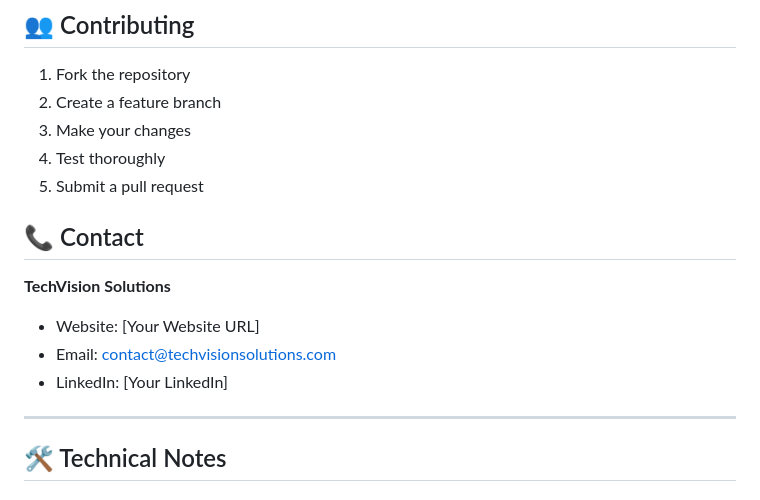
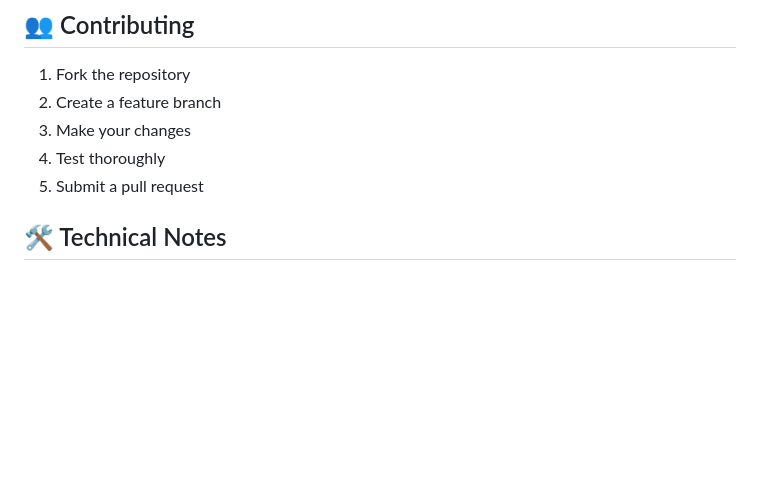
Before and after one commit to Prakshil/TechVision-Solutions-Website, a Markdown page: README.md, the part around the change. GitHub-like rendering; blank space fills up the shorter version.

```diff
--- a/README.md
+++ b/README.md
@@ -204,14 +204,7 @@ This project is open source and available under the [MIT License](LICENSE).
 4. Test thoroughly
 5. Submit a pull request
 
-## 📞 Contact
 
-**TechVision Solutions**
-- Website: [Your Website URL]
-- Email: contact@techvisionsolutions.com
-- LinkedIn: [Your LinkedIn]
-
----
 
 ## 🛠️ Technical Notes
 
```
